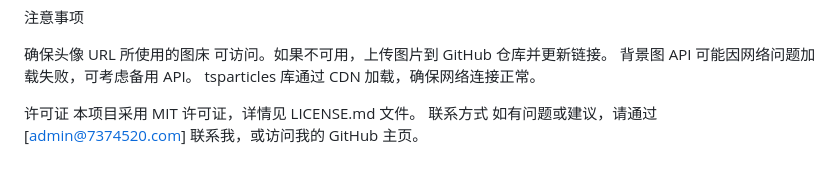
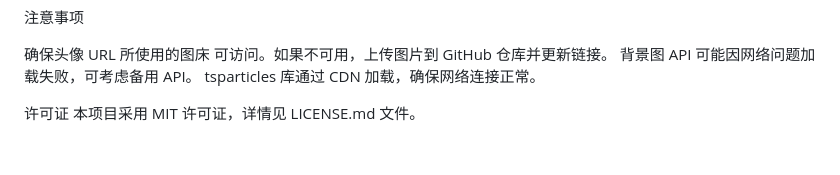
Before and after one commit to hhyyx1/homepage, a Markdown page: README.md, the part around the change. Drawn GitHub-style.

```diff
--- a/README.md
+++ b/README.md
@@ -117,5 +117,3 @@ tsparticles 库通过 CDN 加载，确保网络连接正常。
 
 许可证
 本项目采用 MIT 许可证，详情见 LICENSE.md 文件。
-联系方式
-如有问题或建议，请通过 [admin@7374520.com] 联系我，或访问我的 GitHub 主页。
```
